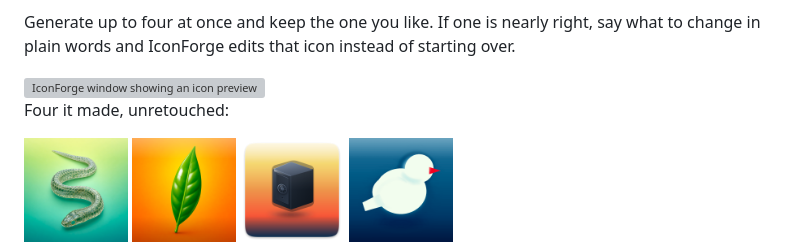
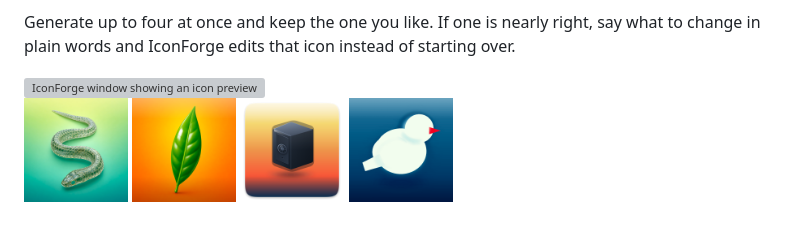
Before and after one commit to Alyetama/IconForge, a Markdown page: README.md, the part around the change. GitHub-like rendering; grey boxes are pictures that could not be loaded.

Commit message:
docs: drop the caption above the example icons

```diff
--- a/README.md
+++ b/README.md
@@ -7,8 +7,6 @@ You type a name and what the app does. IconForge works out what object to draw,
 Generate up to four at once and keep the one you like. If one is nearly right, say what to change in plain words and IconForge edits that icon instead of starting over.
 
 <img src="docs/mockup.svg" alt="IconForge window showing an icon preview on light and dark backgrounds" width="100%">
-
-Four it made, unretouched:
 
 <p>
   <img src="docs/examples/dupefind.png" width="104" alt="DupeFind: a snake on a green gradient">
```
